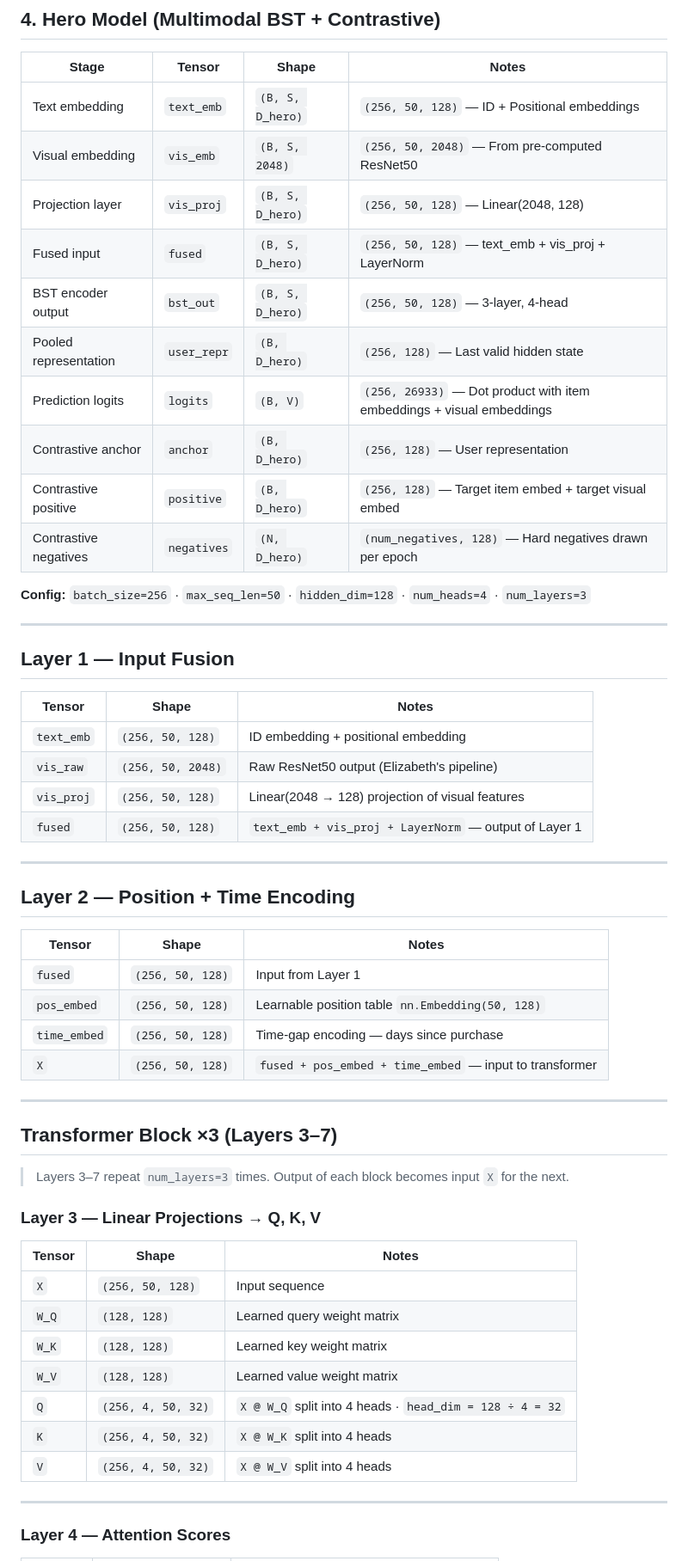
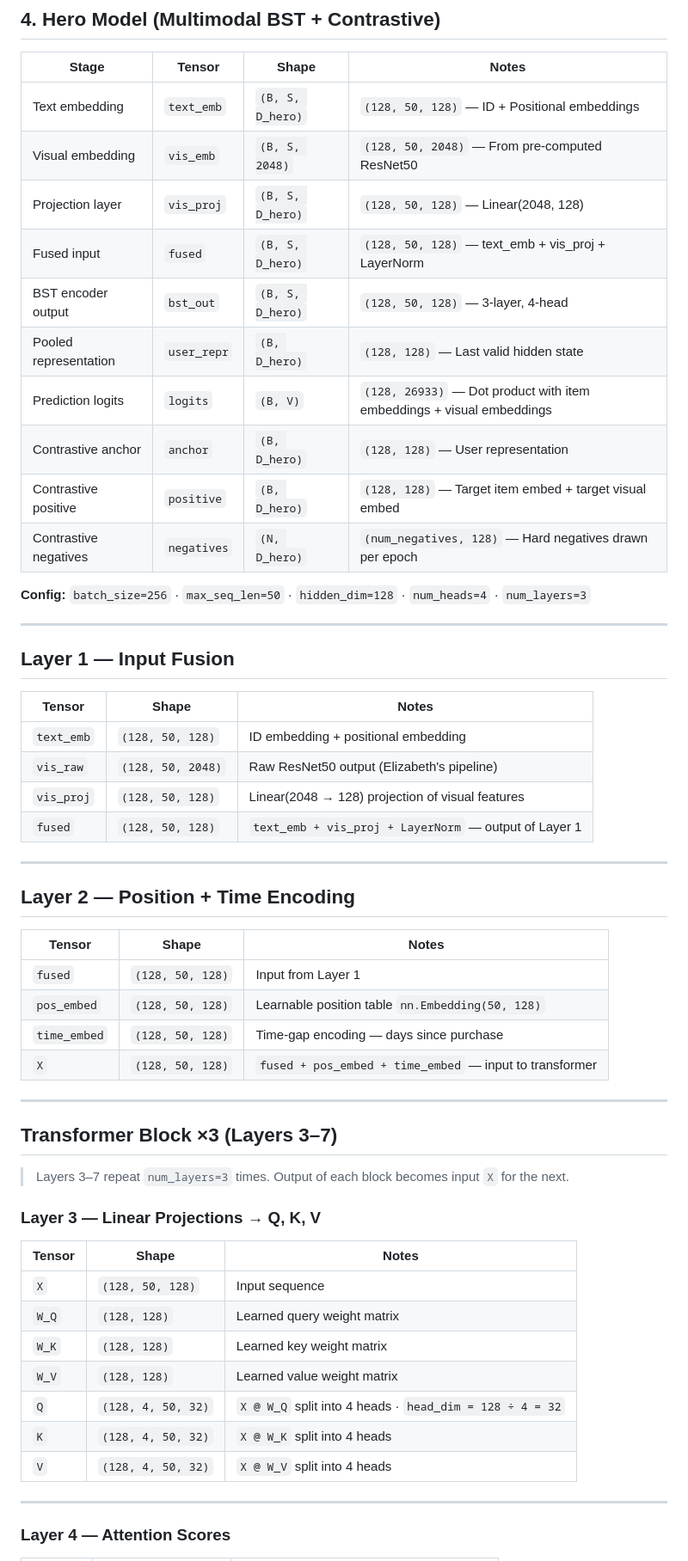
Before and after one commit to OneTrickBreach/Fashion-Long-Tail-Rescue, a Markdown page: docs/matrix_shapes.md, the part around one of its changes. Shown at 86% size. GitHub-like rendering.

Commit message:
Prev B = 256, now Batch size = 128 for hero

```diff
--- a/docs/matrix_shapes.md
+++ b/docs/matrix_shapes.md
@@ -130,15 +130,15 @@ positions (B, S) ──► nn.Embedding(S, D) ──► pos_emb (B, S, D)
 
 | Stage | Tensor | Shape | Notes |
 |-------|--------|-------|-------|
-| Text embedding | `text_emb` | `(B, S, D_hero)` | `(256, 50, 128)` — ID + Positional embeddings |
-| Visual embedding | `vis_emb` | `(B, S, 2048)` | `(256, 50, 2048)` — From pre-computed ResNet50 |
-| Projection layer | `vis_proj` | `(B, S, D_hero)` | `(256, 50, 128)` — Linear(2048, 128) |
-| Fused input | `fused` | `(B, S, D_hero)` | `(256, 50, 128)` — text_emb + vis_proj + LayerNorm |
-| BST encoder output | `bst_out` | `(B, S, D_hero)` | `(256, 50, 128)` — 3-layer, 4-head |
-| Pooled representation | `user_repr` | `(B, D_hero)` | `(256, 128)` — Last valid hidden state |
-| Prediction logits | `logits` | `(B, V)` | `(256, 26933)` — Dot product with item embeddings + visual embeddings |
-| Contrastive anchor | `anchor` | `(B, D_hero)` | `(256, 128)` — User representation |
-| Contrastive positive | `positive` | `(B, D_hero)` | `(256, 128)` — Target item embed + target visual embed |
+| Text embedding | `text_emb` | `(B, S, D_hero)` | `(128, 50, 128)` — ID + Positional embeddings |
+| Visual embedding | `vis_emb` | `(B, S, 2048)` | `(128, 50, 2048)` — From pre-computed ResNet50 |
+| Projection layer | `vis_proj` | `(B, S, D_hero)` | `(128, 50, 128)` — Linear(2048, 128) |
+| Fused input | `fused` | `(B, S, D_hero)` | `(128, 50, 128)` — text_emb + vis_proj + LayerNorm |
+| BST encoder output | `bst_out` | `(B, S, D_hero)` | `(128, 50, 128)` — 3-layer, 4-head |
+| Pooled representation | `user_repr` | `(B, D_hero)` | `(128, 128)` — Last valid hidden state |
+| Prediction logits | `logits` | `(B, V)` | `(128, 26933)` — Dot product with item embeddings + visual embeddings |
+| Contrastive anchor | `anchor` | `(B, D_hero)` | `(128, 128)` — User representation |
+| Contrastive positive | `positive` | `(B, D_hero)` | `(128, 128)` — Target item embed + target visual embed |
 | Contrastive negatives | `negatives` | `(N, D_hero)` | `(num_negatives, 128)` — Hard negatives drawn per epoch |
 
 **Config:** `batch_size=256` · `max_seq_len=50` · `hidden_dim=128` · `num_heads=4` · `num_layers=3`
@@ -149,10 +149,10 @@ positions (B, S) ──► nn.Embedding(S, D) ──► pos_emb (B, S, D)
 
 | Tensor | Shape | Notes |
 |--------|-------|-------|
-| `text_emb` | `(256, 50, 128)` | ID embedding + positional embedding |
-| `vis_raw` | `(256, 50, 2048)` | Raw ResNet50 output (Elizabeth's pipeline) |
-| `vis_proj` | `(256, 50, 128)` | Linear(2048 → 128) projection of visual features |
-| `fused` | `(256, 50, 128)` | `text_emb + vis_proj + LayerNorm` — output of Layer 1 |
+| `text_emb` | `(128, 50, 128)` | ID embedding + positional embedding |
+| `vis_raw` | `(128, 50, 2048)` | Raw ResNet50 output (Elizabeth's pipeline) |
+| `vis_proj` | `(128, 50, 128)` | Linear(2048 → 128) projection of visual features |
+| `fused` | `(128, 50, 128)` | `text_emb + vis_proj + LayerNorm` — output of Layer 1 |
 
 ---
 
@@ -160,10 +160,10 @@ positions (B, S) ──► nn.Embedding(S, D) ──► pos_emb (B, S, D)
 
 | Tensor | Shape | Notes |
 |--------|-------|-------|
-| `fused` | `(256, 50, 128)` | Input from Layer 1 |
-| `pos_embed` | `(256, 50, 128)` | Learnable position table `nn.Embedding(50, 128)` |
-| `time_embed` | `(256, 50, 128)` | Time-gap encoding — days since purchase |
-| `X` | `(256, 50, 128)` | `fused + pos_embed + time_embed` — input to transformer |
+| `fused` | `(128, 50, 128)` | Input from Layer 1 |
+| `pos_embed` | `(128, 50, 128)` | Learnable position table `nn.Embedding(50, 128)` |
+| `time_embed` | `(128, 50, 128)` | Time-gap encoding — days since purchase |
+| `X` | `(128, 50, 128)` | `fused + pos_embed + time_embed` — input to transformer |
 
 ---
 
@@ -175,13 +175,13 @@ positions (B, S) ──► nn.Embedding(S, D) ──► pos_emb (B, S, D)
 
 | Tensor | Shape | Notes |
 |--------|-------|-------|
-| `X` | `(256, 50, 128)` | Input sequence |
+| `X` | `(128, 50, 128)` | Input sequence |
 | `W_Q` | `(128, 128)` | Learned query weight matrix |
 | `W_K` | `(128, 128)` | Learned key weight matrix |
 | `W_V` | `(128, 128)` | Learned value weight matrix |
-| `Q` | `(256, 4, 50, 32)` | `X @ W_Q` split into 4 heads · `head_dim = 128 ÷ 4 = 32` |
-| `K` | `(256, 4, 50, 32)` | `X @ W_K` split into 4 heads |
-| `V` | `(256, 4, 50, 32)` | `X @ W_V` split into 4 heads |
+| `Q` | `(128, 4, 50, 32)` | `X @ W_Q` split into 4 heads · `head_dim = 128 ÷ 4 = 32` |
+| `K` | `(128, 4, 50, 32)` | `X @ W_K` split into 4 heads |
+| `V` | `(128, 4, 50, 32)` | `X @ W_V` split into 4 heads |
 
 ---
 
```
Also changed, not shown: other parts of docs/matrix_shapes.md (+16 -16 lines).
